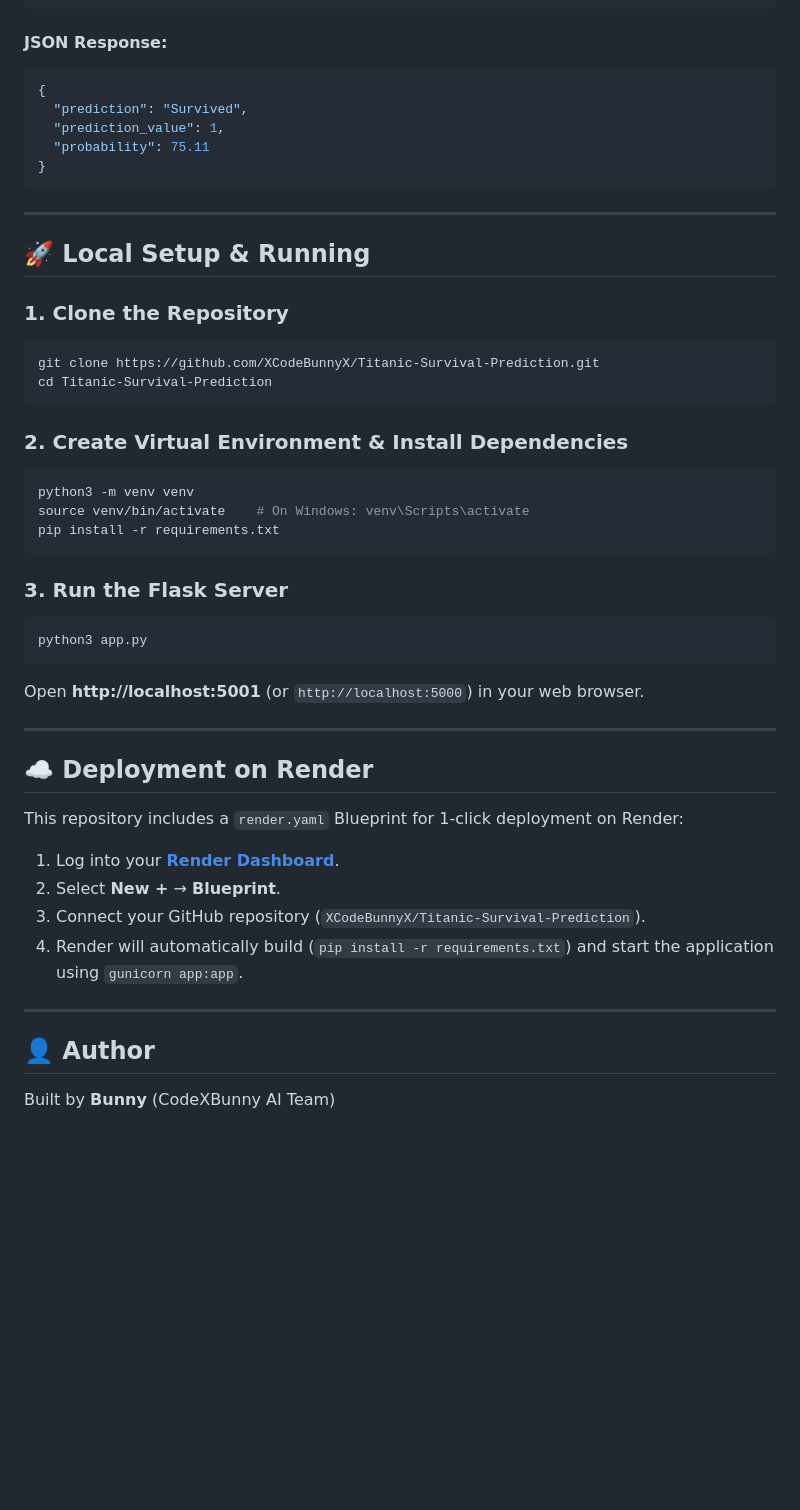
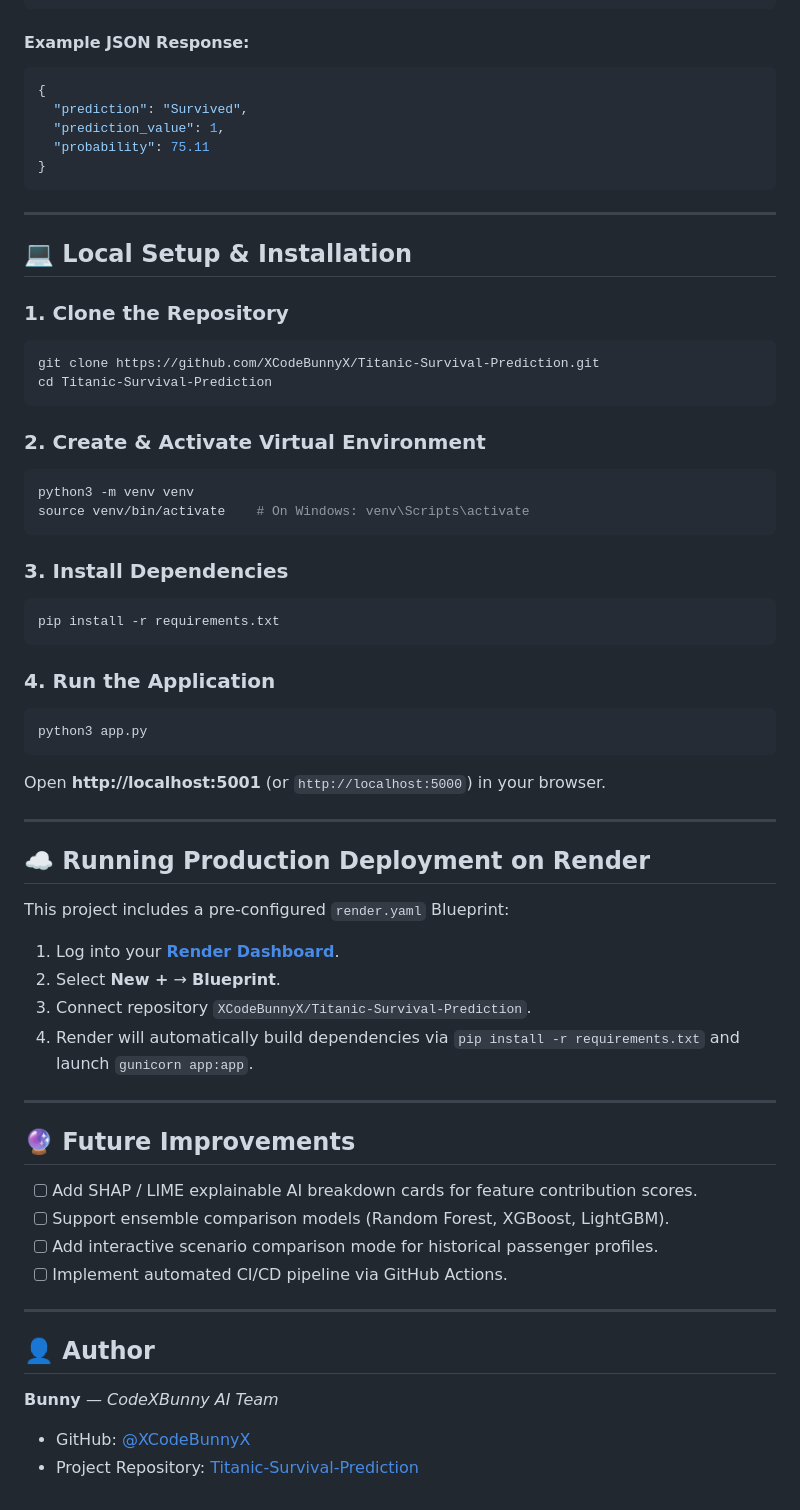
Before and after one commit to XCodeBunnyX/Titanic-Survival-Prediction, a Markdown page: README.md, the part around one of its changes. Drawn GitHub-style; blank space fills up the shorter version.

````diff
--- a/README.md
+++ b/README.md
@@ -89,7 +144,7 @@ Titanic-Survival-Predictor/
 }
 ```
 
-#### JSON Response:
+#### Example JSON Response:
 ```json
 {
   "prediction": "Survived",
@@ -100,7 +155,7 @@ Titanic-Survival-Predictor/
 
 ---
 
-## 🚀 Local Setup & Running
+## 💻 Local Setup & Installation
 
 ### 1. Clone the Repository
 ```bash
@@ -108,32 +163,47 @@ git clone https://github.com/XCodeBunnyX/Titanic-Survival-Prediction.git
 cd Titanic-Survival-Prediction
 ```
 
-### 2. Create Virtual Environment & Install Dependencies
+### 2. Create & Activate Virtual Environment
 ```bash
 python3 -m venv venv
 source venv/bin/activate    # On Windows: venv\Scripts\activate
+```
+
+### 3. Install Dependencies
+```bash
 pip install -r requirements.txt
 ```
 
-### 3. Run the Flask Server
+### 4. Run the Application
 ```bash
 python3 app.py
 ```
-Open **http://localhost:5001** (or `http://localhost:5000`) in your web browser.
+Open **http://localhost:5001** (or `http://localhost:5000`) in your browser.
 
 ---
 
-## ☁️ Deployment on Render
+## ☁️ Running Production Deployment on Render
 
-This repository includes a `render.yaml` Blueprint for 1-click deployment on Render:
+This project includes a pre-configured `render.yaml` Blueprint:
 
 1. Log into your **[Render Dashboard](https://dashboard.render.com/)**.
 2. Select **New +** → **Blueprint**.
-3. Connect your GitHub repository (`XCodeBunnyX/Titanic-Survival-Prediction`).
-4. Render will automatically build (`pip install -r requirements.txt`) and start the application using `gunicorn app:app`.
+3. Connect repository `XCodeBunnyX/Titanic-Survival-Prediction`.
+4. Render will automatically build dependencies via `pip install -r requirements.txt` and launch `gunicorn app:app`.
+
+---
+
+## 🔮 Future Improvements
+
+- [ ] Add SHAP / LIME explainable AI breakdown cards for feature contribution scores.
+- [ ] Support ensemble comparison models (Random Forest, XGBoost, LightGBM).
+- [ ] Add interactive scenario comparison mode for historical passenger profiles.
+- [ ] Implement automated CI/CD pipeline via GitHub Actions.
 
 ---
 
 ## 👤 Author
 
-Built by **Bunny** (CodeXBunny AI Team)
+**Bunny** — *CodeXBunny AI Team*
+- GitHub: [@XCodeBunnyX](https://github.com/XCodeBunnyX)
+- Project Repository: [Titanic-Survival-Prediction](https://github.com/XCodeBunnyX/Titanic-Survival-Prediction)
````
Also changed, not shown: other parts of README.md (+93 -38 lines), screenshots/model_info_footer.png (added), screenshots/prediction_result_card.png (added).
